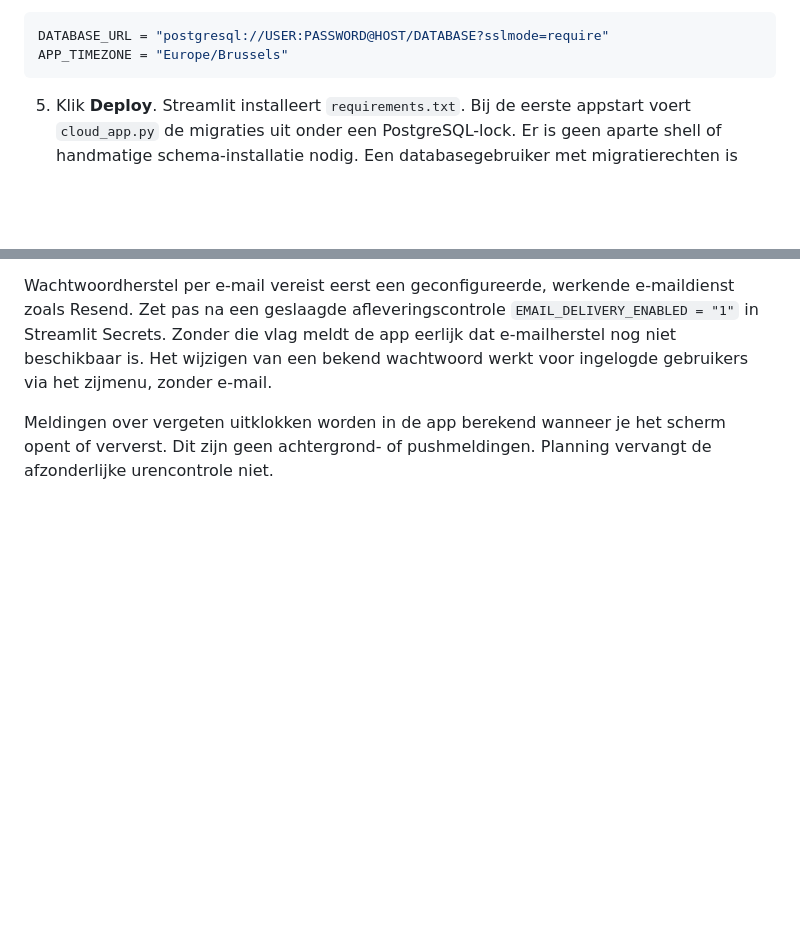
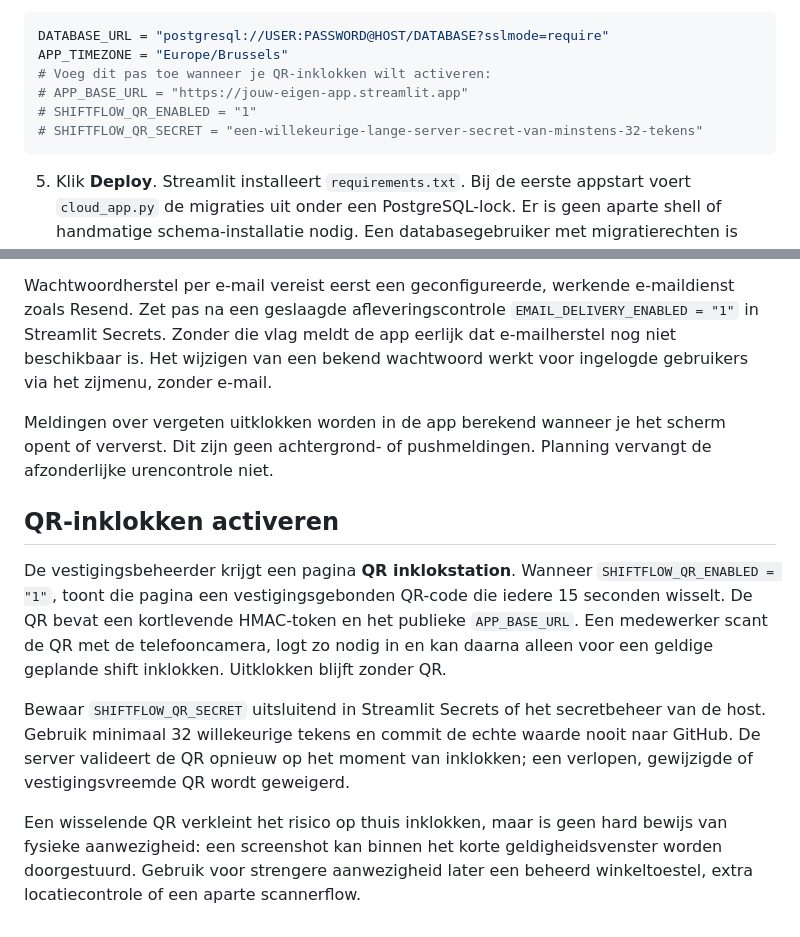
Before and after one commit to Musti-01/Nieuwe-map, a Markdown page: docs/STREAMLIT_DEPLOY.md, 2 parts joined by grey strips. Rendered like a GitHub page; blank space fills up the shorter version.

Commit message:
Document deployment of rotating QR clock-in

````diff
--- a/docs/STREAMLIT_DEPLOY.md
+++ b/docs/STREAMLIT_DEPLOY.md
@@ -14,6 +14,10 @@ De code op GitHub is nog geen online app. Onderstaande accountstappen voer je in
 ```toml
 DATABASE_URL = "postgresql://USER:PASSWORD@HOST/DATABASE?sslmode=require"
 APP_TIMEZONE = "Europe/Brussels"
+# Voeg dit pas toe wanneer je QR-inklokken wilt activeren:
+# APP_BASE_URL = "https://jouw-eigen-app.streamlit.app"
+# SHIFTFLOW_QR_ENABLED = "1"
+# SHIFTFLOW_QR_SECRET = "een-willekeurige-lange-server-secret-van-minstens-32-tekens"
 ```
 
 5. Klik **Deploy**. Streamlit installeert `requirements.txt`. Bij de eerste appstart voert `cloud_app.py` de migraties uit onder een PostgreSQL-lock. Er is geen aparte shell of handmatige schema-installatie nodig. Een databasegebruiker met migratierechten is hiervoor vereist. Starten na slaapstand herhaalt de migratiecontrole veilig.
@@ -60,3 +64,23 @@ Voeg voor deelbare uitnodigingslinks `APP_BASE_URL = "https://jouw-eigen-app.str
 Wachtwoordherstel per e-mail vereist eerst een geconfigureerde, werkende e-maildienst zoals Resend. Zet pas na een geslaagde afleveringscontrole `EMAIL_DELIVERY_ENABLED = "1"` in Streamlit Secrets. Zonder die vlag meldt de app eerlijk dat e-mailherstel nog niet beschikbaar is. Het wijzigen van een bekend wachtwoord werkt voor ingelogde gebruikers via het zijmenu, zonder e-mail.
 
 Meldingen over vergeten uitklokken worden in de app berekend wanneer je het scherm opent of ververst. Dit zijn geen achtergrond- of pushmeldingen. Planning vervangt de afzonderlijke urencontrole niet.
+
+
+## QR-inklokken activeren
+
+De vestigingsbeheerder krijgt een pagina **QR inklokstation**. Wanneer
+`SHIFTFLOW_QR_ENABLED = "1"`, toont die pagina een vestigingsgebonden QR-code
+die iedere 15 seconden wisselt. De QR bevat een kortlevende HMAC-token en het
+publieke `APP_BASE_URL`. Een medewerker scant de QR met de telefooncamera,
+logt zo nodig in en kan daarna alleen voor een geldige geplande shift inklokken.
+Uitklokken blijft zonder QR.
+
+Bewaar `SHIFTFLOW_QR_SECRET` uitsluitend in Streamlit Secrets of het secretbeheer
+van de host. Gebruik minimaal 32 willekeurige tekens en commit de echte waarde
+nooit naar GitHub. De server valideert de QR opnieuw op het moment van inklokken;
+een verlopen, gewijzigde of vestigingsvreemde QR wordt geweigerd.
+
+Een wisselende QR verkleint het risico op thuis inklokken, maar is geen hard
+bewijs van fysieke aanwezigheid: een screenshot kan binnen het korte
+geldigheidsvenster worden doorgestuurd. Gebruik voor strengere aanwezigheid later
+een beheerd winkeltoestel, extra locatiecontrole of een aparte scannerflow.
````
